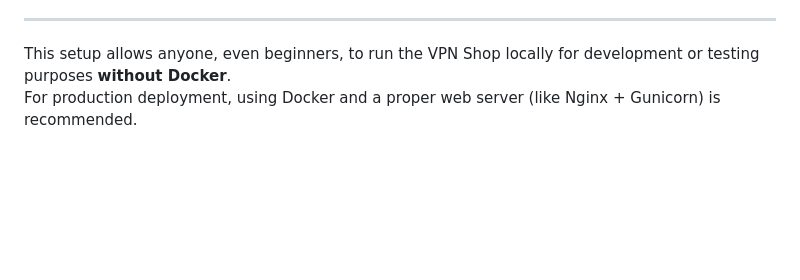
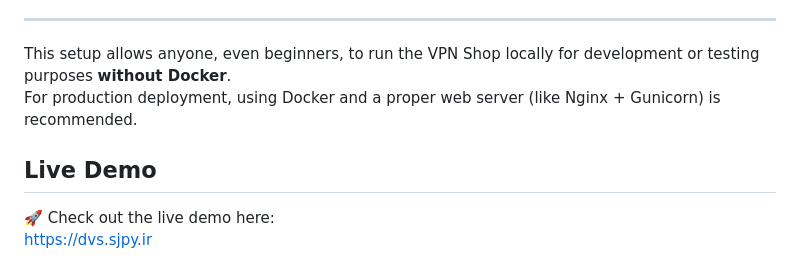
Before and after one commit to SaeidJavadi/Django-VPN-Shop, a Markdown page: README.md, the part around the change. GitHub-like rendering; blank space fills up the shorter version.

Commit message:
Add live demo section to README
Added a section for live demo link in the README.

```diff
--- a/README.md
+++ b/README.md
@@ -126,3 +126,8 @@ python manage.py runserver
 
 This setup allows anyone, even beginners, to run the VPN Shop locally for development or testing purposes **without Docker**.
 For production deployment, using Docker and a proper web server (like Nginx + Gunicorn) is recommended.
+
+## Live Demo
+
+🚀 Check out the live demo here:
+https://dvs.sjpy.ir
```
